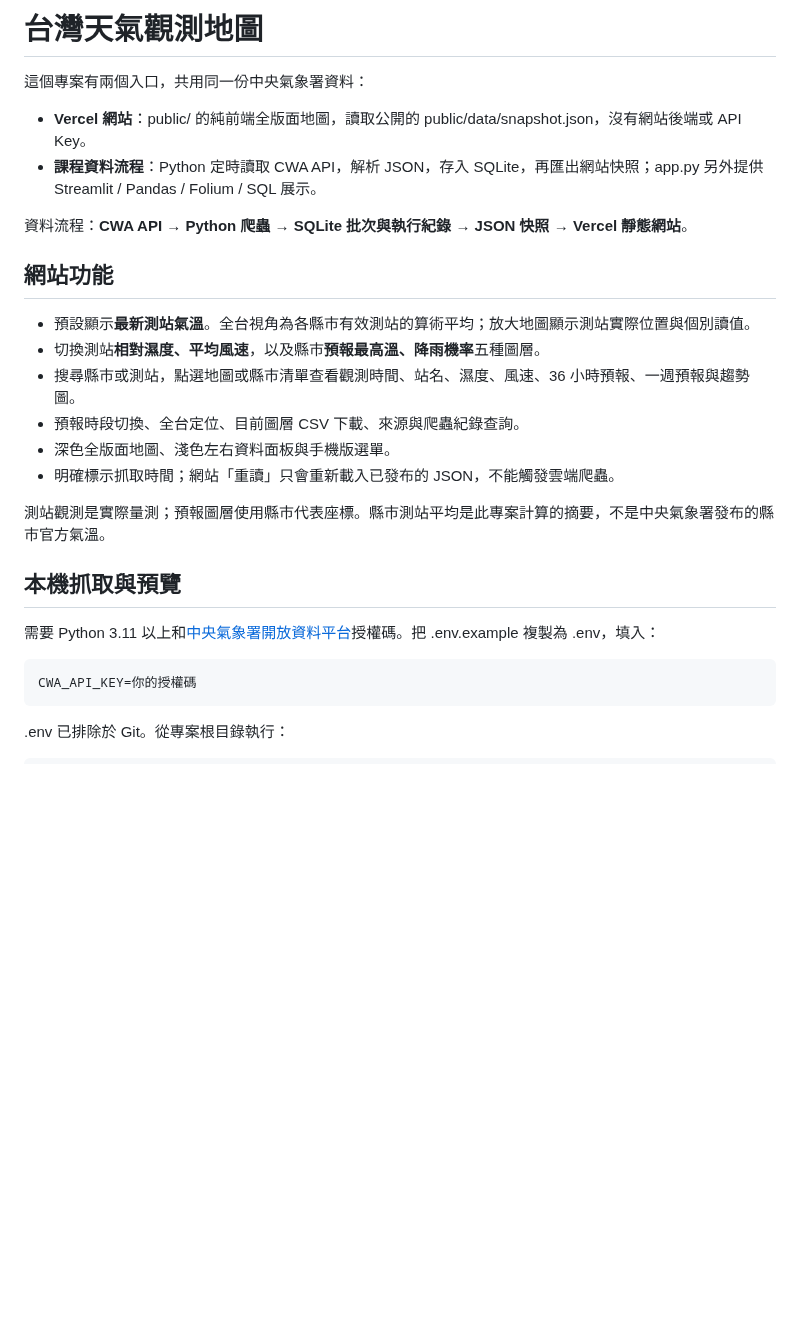
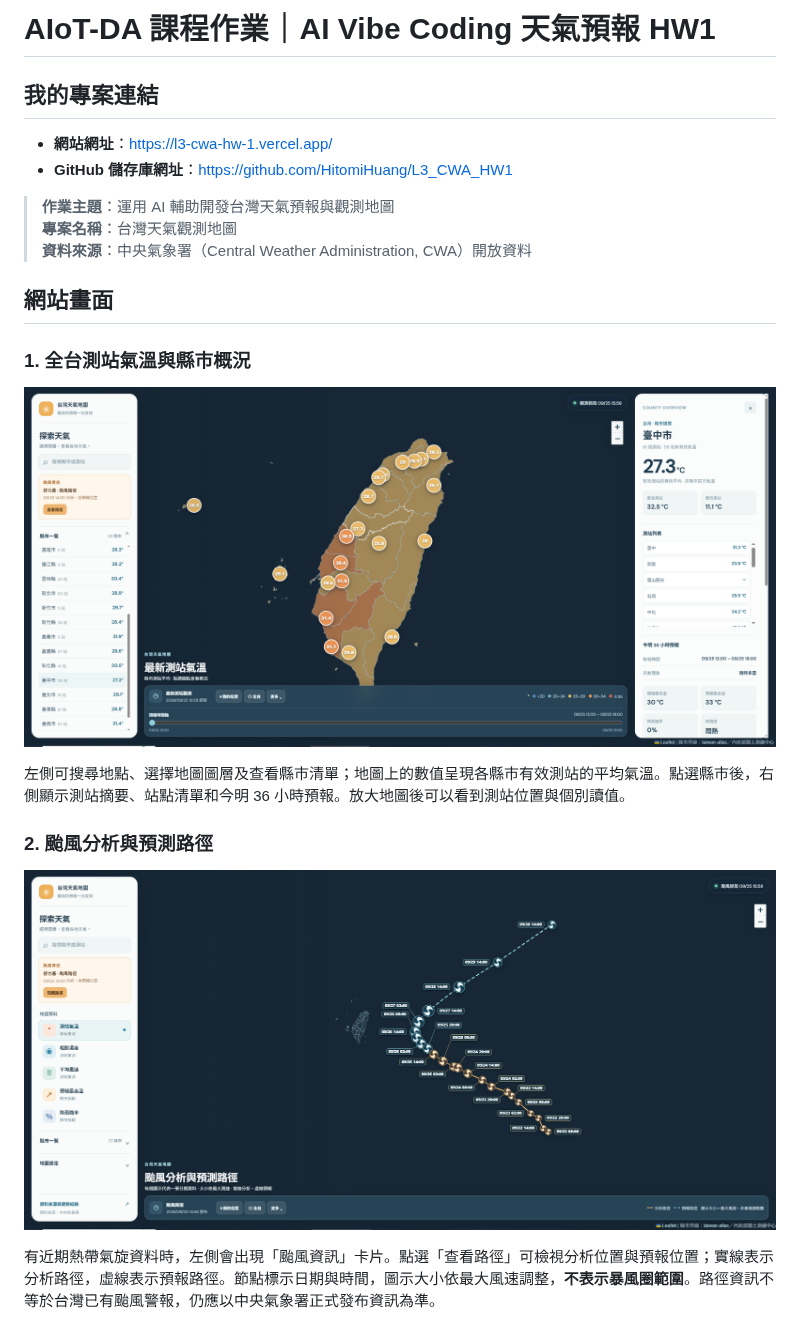
Before and after one commit to HitomiHuang/L3_CWA_HW1, a Markdown page: README.md, the part around one of its changes. GitHub-like rendering; pictures changed too: docs/images/typhoon-track.png (added), docs/images/weather-overview.png (added); blank space fills up the shorter version.

Commit message:
docs: document AI weather forecast homework

```diff
--- a/README.md
+++ b/README.md
@@ -1,30 +1,25 @@
-# 台灣天氣觀測地圖
+# AIoT-DA 課程作業｜AI Vibe Coding 天氣預報 HW1
 
-這個專案有兩個入口，共用同一份中央氣象署資料：
+## 我的專案連結
 
-- **Vercel 網站**：public/ 的純前端全版面地圖，讀取公開的 public/data/snapshot.json，沒有網站後端或 API Key。
-- **課程資料流程**：Python 定時讀取 CWA API，解析 JSON，存入 SQLite，再匯出網站快照；app.py 另外提供 Streamlit / Pandas / Folium / SQL 展示。
+- **網站網址**：[https://l3-cwa-hw-1.vercel.app/](https://l3-cwa-hw-1.vercel.app/)
+- **GitHub 儲存庫網址**：[https://github.com/HitomiHuang/L3_CWA_HW1](https://github.com/HitomiHuang/L3_CWA_HW1)
 
-資料流程：**CWA API → Python 爬蟲 → SQLite 批次與執行紀錄 → JSON 快照 → Vercel 靜態網站**。
+> **作業主題**：運用 AI 輔助開發台灣天氣預報與觀測地圖<br>
+> **專案名稱**：台灣天氣觀測地圖<br>
+> **資料來源**：中央氣象署（Central Weather Administration, CWA）開放資料
 
-## 網站功能
+## 網站畫面
 
-- 預設顯示**最新測站氣溫**。全台視角為各縣市有效測站的算術平均；放大地圖顯示測站實際位置與個別讀值。
-- 切換測站**相對濕度、平均風速**，以及縣市**預報最高溫、降雨機率**五種圖層。
-- 搜尋縣市或測站，點選地圖或縣市清單查看觀測時間、站名、濕度、風速、36 小時預報、一週預報與趨勢圖。
-- 預報時段切換、全台定位、目前圖層 CSV 下載、來源與爬蟲紀錄查詢。
-- 深色全版面地圖、淺色左右資料面板與手機版選單。
-- 明確標示抓取時間；網站「重讀」只會重新載入已發布的 JSON，不能觸發雲端爬蟲。
+### 1. 全台測站氣溫與縣市概況
 
-測站觀測是實際量測；預報圖層使用縣市代表座標。縣市測站平均是此專案計算的摘要，不是中央氣象署發布的縣市官方氣溫。
+![台灣天氣觀測地圖：全台測站氣溫、縣市清單與臺中市詳細資訊](docs/images/weather-overview.png)
 
-## 本機抓取與預覽
+左側可搜尋地點、選擇地圖圖層及查看縣市清單；地圖上的數值呈現各縣市有效測站的平均氣溫。點選縣市後，右側顯示測站摘要、站點清單和今明 36 小時預報。放大地圖後可以看到測站位置與個別讀值。
 
-需要 Python 3.11 以上和[中央氣象署開放資料平台](https://opendata.cwa.gov.tw/)授權碼。把 .env.example 複製為 .env，填入：
+### 2. 颱風分析與預測路徑
 
-~~~text
-CWA_API_KEY=你的授權碼
-~~~
+![台灣天氣觀測地圖：熱帶氣旋分析路徑與預測路徑](docs/images/typhoon-track.png)
 
-.env 已排除於 Git。從專案根目錄執行：
+有近期熱帶氣旋資料時，左側會出現「颱風資訊」卡片。點選「查看路徑」可檢視分析位置與預報位置；實線表示分析路徑，虛線表示預報路徑。節點標示日期與時間，圖示大小依最大風速調整，**不表示暴風圈範圍**。路徑資訊不等於台灣已有颱風警報，仍應以中央氣象署正式發布資訊為準。
 
```
Also changed, not shown: other parts of README.md (+116 -32 lines), 3 other files.
